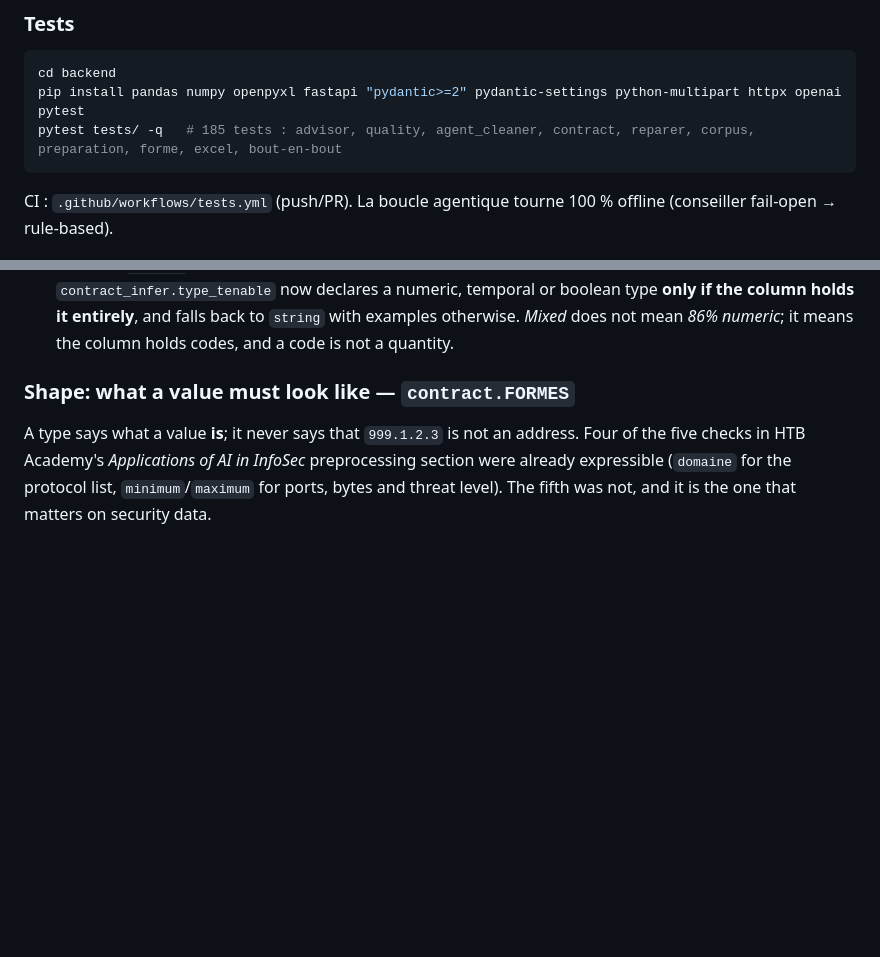
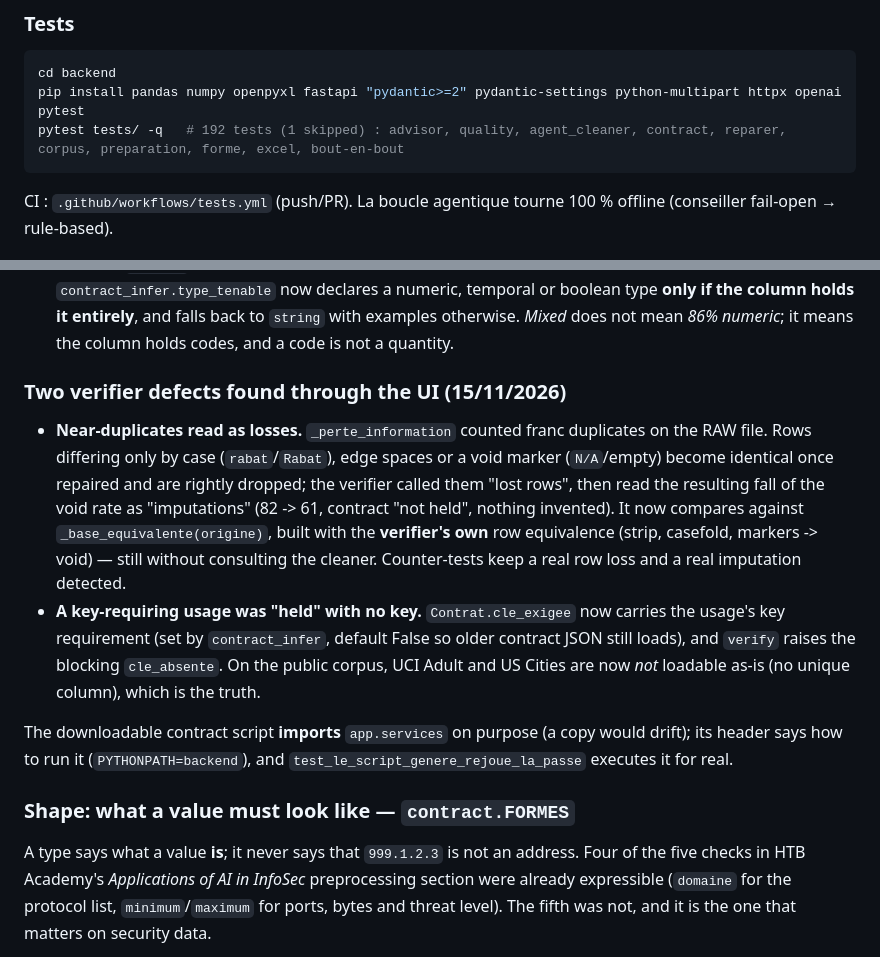
Before and after one commit to Yoh5/intelligent_data_cleaner, a Markdown page: CLAUDE.md, 2 parts joined by grey strips. Drawn GitHub-style; blank space fills up the shorter version.

````diff
--- a/CLAUDE.md
+++ b/CLAUDE.md
@@ -30,7 +30,7 @@ OPENAI_API_KEY=<key> docker-compose up --build
 ```bash
 cd backend
 pip install pandas numpy openpyxl fastapi "pydantic>=2" pydantic-settings python-multipart httpx openai pytest
-pytest tests/ -q   # 185 tests : advisor, quality, agent_cleaner, contract, reparer, corpus, preparation, forme, excel, bout-en-bout
+pytest tests/ -q   # 192 tests (1 skipped) : advisor, quality, agent_cleaner, contract, reparer, corpus, preparation, forme, excel, bout-en-bout
 ```
 CI : `.github/workflows/tests.yml` (push/PR). La boucle agentique tourne 100 % offline (conseiller fail-open → rule-based).
 
@@ -114,6 +114,26 @@ covered by tests:
   boolean type **only if the column holds it entirely**, and falls back to
   `string` with examples otherwise. *Mixed* does not mean *86% numeric*; it
   means the column holds codes, and a code is not a quantity.
+
+### Two verifier defects found through the UI (15/11/2026)
+
+- **Near-duplicates read as losses.** `_perte_information` counted franc duplicates
+  on the RAW file. Rows differing only by case (`rabat`/`Rabat`), edge spaces or a
+  void marker (`N/A`/empty) become identical once repaired and are rightly dropped;
+  the verifier called them "lost rows", then read the resulting fall of the void
+  rate as "imputations" (82 -> 61, contract "not held", nothing invented). It now
+  compares against `_base_equivalente(origine)`, built with the **verifier's own**
+  row equivalence (strip, casefold, markers -> void) — still without consulting
+  the cleaner. Counter-tests keep a real row loss and a real imputation detected.
+- **A key-requiring usage was "held" with no key.** `Contrat.cle_exigee` now carries
+  the usage's key requirement (set by `contract_infer`, default False so older
+  contract JSON still loads), and `verify` raises the blocking `cle_absente`. On the
+  public corpus, UCI Adult and US Cities are now *not* loadable as-is (no unique
+  column), which is the truth.
+
+The downloadable contract script **imports** `app.services` on purpose (a copy
+would drift); its header says how to run it (`PYTHONPATH=backend`), and
+`test_le_script_genere_rejoue_la_passe` executes it for real.
 
 ### Shape: what a value must look like — `contract.FORMES`
 
````
Also changed, not shown: README.md (+2 -2 lines), docs/interface-accueil.png, docs/interface-rapport.png, 5 other files.
